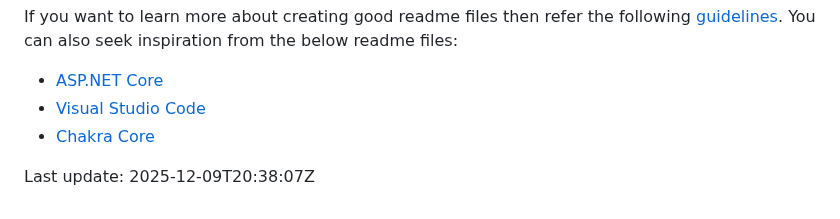
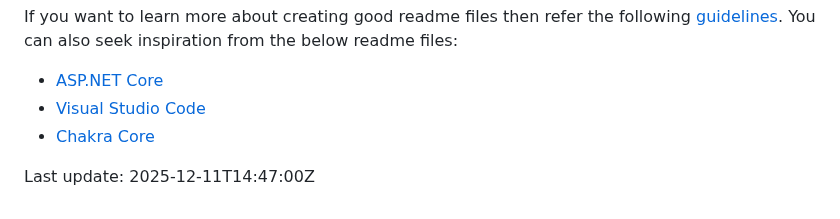
Before and after one commit to ClearMeasureLabs/bootcamp-palermo-workorders, a Markdown page: README.md, the part around the change. Drawn GitHub-style.

Commit message:
Update README timestamp to 2025-12-11T14:47:00Z
Co-authored-by: tomopgenorth-cm <243153682+tomopgenorth-cm@users.noreply.github.com>

```diff
--- a/README.md
+++ b/README.md
@@ -442,4 +442,4 @@ If you want to learn more about creating good readme files then refer the follow
 - [Chakra Core](https://github.com/Microsoft/ChakraCore)
 
 
-Last update: 2025-12-09T20:38:07Z
+Last update: 2025-12-11T14:47:00Z
```
